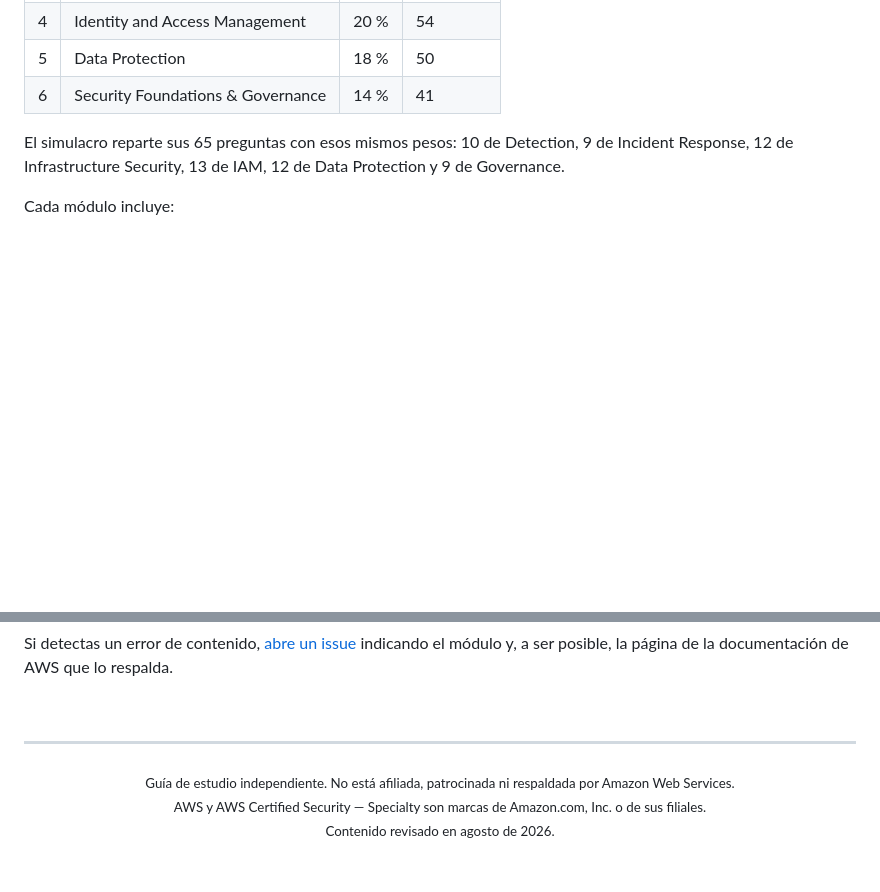
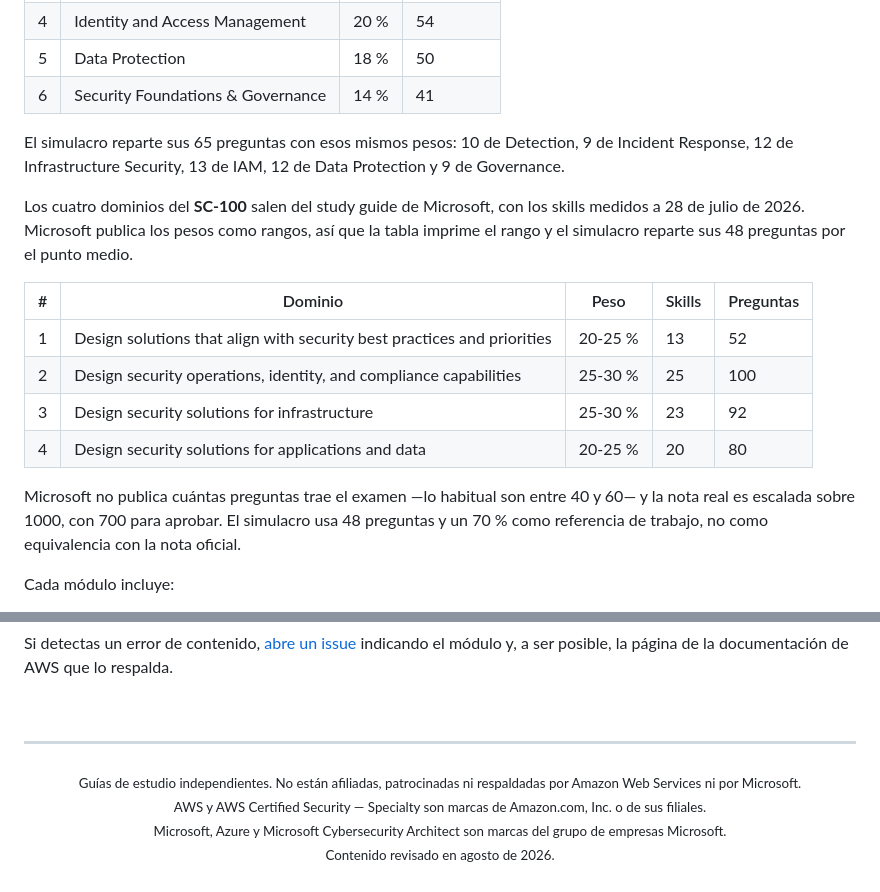
Before and after one commit to ShadowVMX/aws-security-specialist-guide, a Markdown page: README.md, 2 parts joined by grey strips. Drawn GitHub-style; blank space fills up the shorter version.

```diff
--- a/README.md
+++ b/README.md
@@ -78,6 +90,21 @@ El simulacro reparte sus 65 preguntas con esos mismos pesos: 10 de Detection, 9
 Incident Response, 12 de Infrastructure Security, 13 de IAM, 12 de Data Protection y
 9 de Governance.
 
+Los cuatro dominios del **SC-100** salen del study guide de Microsoft, con los skills medidos a
+28 de julio de 2026. Microsoft publica los pesos como rangos, así que la tabla imprime el rango
+y el simulacro reparte sus 48 preguntas por el punto medio.
+
+| # | Dominio | Peso | Skills | Preguntas |
+|---|---|---|---|---|
+| 1 | Design solutions that align with security best practices and priorities | 20-25 % | 13 | 52 |
+| 2 | Design security operations, identity, and compliance capabilities | 25-30 % | 25 | 100 |
+| 3 | Design security solutions for infrastructure | 25-30 % | 23 | 92 |
+| 4 | Design security solutions for applications and data | 20-25 % | 20 | 80 |
+
+Microsoft no publica cuántas preguntas trae el examen —lo habitual son entre 40 y 60— y la nota
+real es escalada sobre 1000, con 700 para aprobar. El simulacro usa 48 preguntas y un 70 % como
+referencia de trabajo, no como equivalencia con la nota oficial.
+
 Cada módulo incluye:
 
 - Teoría organizada por los *task statements* oficiales del exam guide, con su numeración
@@ -129,8 +162,9 @@ Si detectas un error de contenido, [abre un issue](https://github.com/ShadowVMX/
 
 <p align="center">
 <sub>
-Guía de estudio independiente. No está afiliada, patrocinada ni respaldada por Amazon Web Services.<br>
+Guías de estudio independientes. No están afiliadas, patrocinadas ni respaldadas por Amazon Web Services ni por Microsoft.<br>
 AWS y AWS Certified Security — Specialty son marcas de Amazon.com, Inc. o de sus filiales.<br>
+Microsoft, Azure y Microsoft Cybersecurity Architect son marcas del grupo de empresas Microsoft.<br>
 Contenido revisado en agosto de 2026.
 </sub>
 </p>
```
Also changed, not shown: other parts of README.md (+32 -14 lines), README.en.md (+48 -15 lines).
